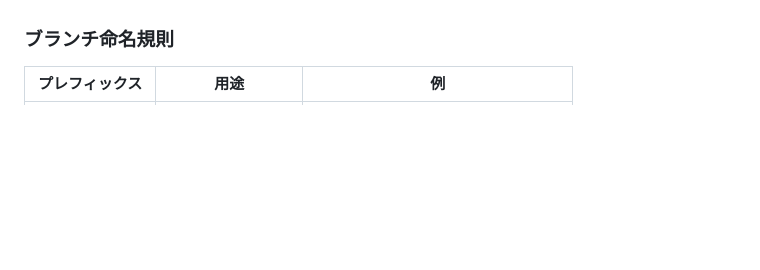
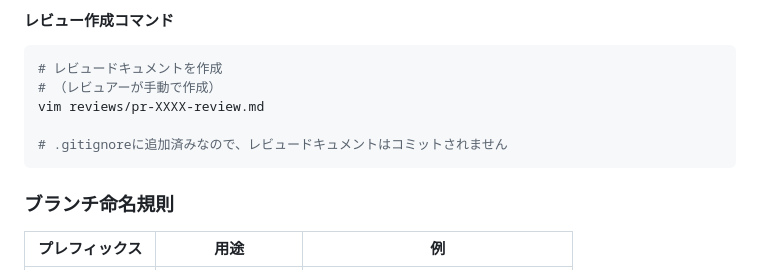
Before and after one commit to ainoobmenpg/orchestrator-cc, a Markdown page: CLAUDE.md, the part around one of its changes. Rendered like a GitHub page; blank space fills up the shorter version.

````diff
--- a/CLAUDE.md
+++ b/CLAUDE.md
@@ -350,3 +414,12 @@ mypy . && ruff check . && ruff format --check . && pytest tests/ -v -n 4
+#### レビュー作成コマンド
+
+```bash
+# レビュードキュメントを作成
+# （レビュアーが手動で作成）
+vim reviews/pr-XXXX-review.md
+
+# .gitignoreに追加済みなので、レビュードキュメントはコミットされません
+```
 
 ### ブランチ命名規則
 
````
Also changed, not shown: other parts of CLAUDE.md (+66 -2 lines).
